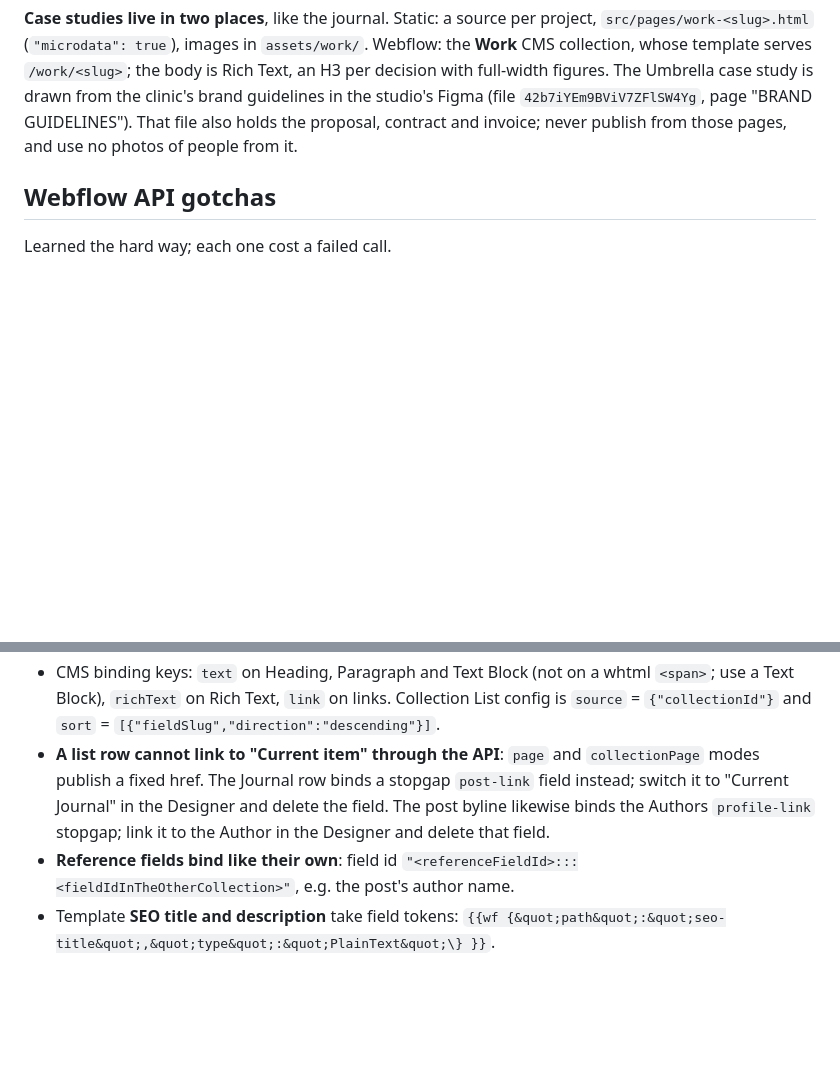
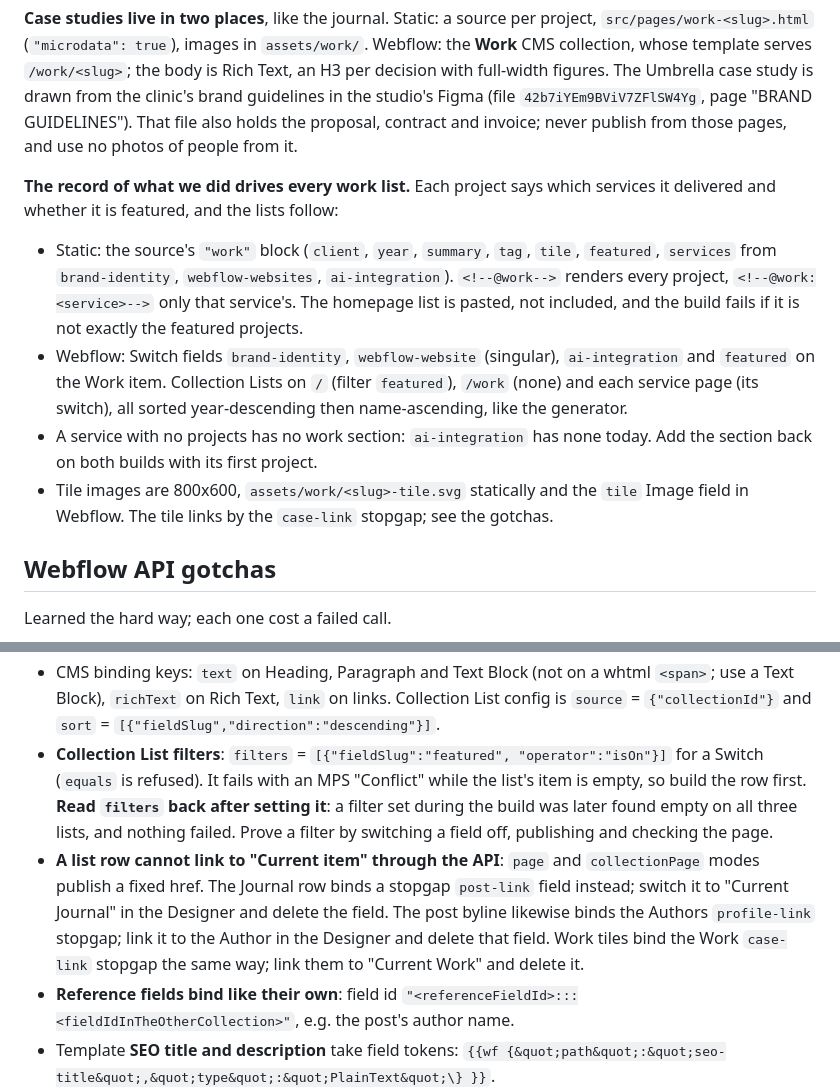
Before and after one commit to devsagaad/GG_Web, a Markdown page: CLAUDE.md, 2 parts joined by grey strips. GitHub-like rendering; blank space fills up the shorter version.

Commit message:
Document the Work CMS service switches and list filters
The Work collection now records which services each project delivered,
and every work list (home, /work, each service page) is driven by it in
both builds. Note the field names, the filters, and that a filter set
through the API must be read back and proved, since all three were
found silently empty.

Co-Authored-By: Claude Opus 5.5 <noreply@anthropic.com>
Claude-Session: https://claude.ai/code/session_01UW5WfjgdN53hVEY91wFxsh

```diff
--- a/CLAUDE.md
+++ b/CLAUDE.md
@@ -140,6 +140,24 @@ the studio's Figma (file `42b7iYEm9BViV7ZFlSW4Yg`, page "BRAND GUIDELINES").
 That file also holds the proposal, contract and invoice; never publish from
 those pages, and use no photos of people from it.
 
+**The record of what we did drives every work list.** Each project says which
+services it delivered and whether it is featured, and the lists follow:
+
+- Static: the source's `"work"` block (`client`, `year`, `summary`, `tag`,
+  `tile`, `featured`, `services` from `brand-identity`, `webflow-websites`,
+  `ai-integration`). `<!--@work-->` renders every project, `<!--@work:<service>-->`
+  only that service's. The homepage list is pasted, not included, and the build
+  fails if it is not exactly the featured projects.
+- Webflow: Switch fields `brand-identity`, `webflow-website` (singular),
+  `ai-integration` and `featured` on the Work item. Collection Lists on `/`
+  (filter `featured`), `/work` (none) and each service page (its switch), all
+  sorted year-descending then name-ascending, like the generator.
+- A service with no projects has no work section: `ai-integration` has none
+  today. Add the section back on both builds with its first project.
+- Tile images are 800x600, `assets/work/<slug>-tile.svg` statically and the
+  `tile` Image field in Webflow. The tile links by the `case-link` stopgap; see
+  the gotchas.
+
 ## Webflow API gotchas
 
 Learned the hard way; each one cost a failed call.
@@ -203,11 +221,19 @@ Learned the hard way; each one cost a failed call.
   whtml `<span>`; use a Text Block), `richText` on Rich Text, `link` on links.
   Collection List config is `source` = `{"collectionId"}` and `sort` =
   `[{"fieldSlug","direction":"descending"}]`.
+- **Collection List filters**: `filters` = `[{"fieldSlug":"featured",
+  "operator":"isOn"}]` for a Switch (`equals` is refused). It fails with an
+  MPS "Conflict" while the list's item is empty, so build the row first. **Read
+  `filters` back after setting it**: a filter set during the build was later
+  found empty on all three lists, and nothing failed. Prove a filter by
+  switching a field off, publishing and checking the page.
 - **A list row cannot link to "Current item" through the API**: `page` and
   `collectionPage` modes publish a fixed href. The Journal row binds a stopgap
   `post-link` field instead; switch it to "Current Journal" in the Designer and
   delete the field. The post byline likewise binds the Authors `profile-link`
-  stopgap; link it to the Author in the Designer and delete that field.
+  stopgap; link it to the Author in the Designer and delete that field. Work
+  tiles bind the Work `case-link` stopgap the same way; link them to "Current
+  Work" and delete it.
 - **Reference fields bind like their own**: field id
   `"<referenceFieldId>:::<fieldIdInTheOtherCollection>"`, e.g. the post's
   author name.
```
